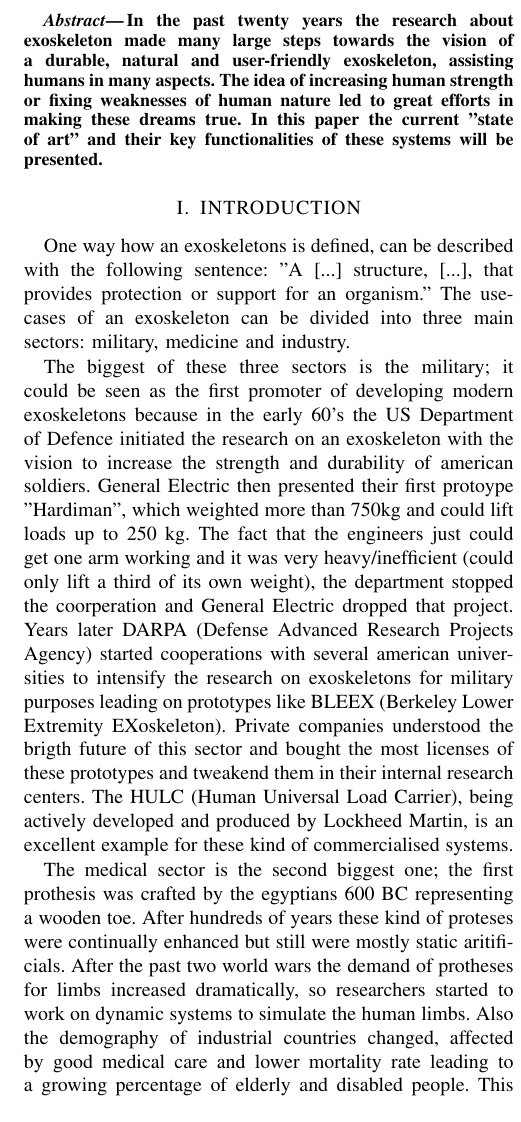
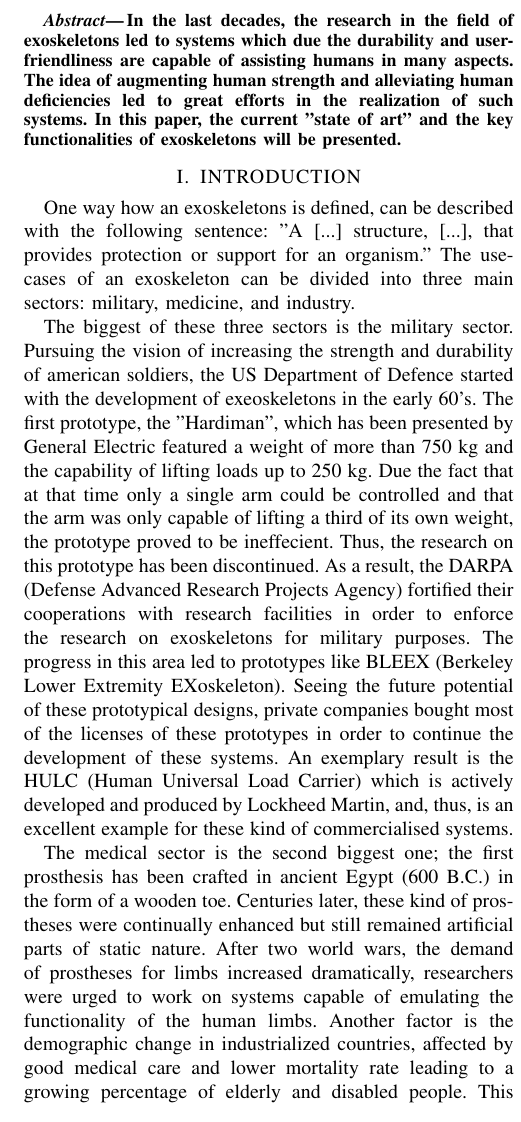
Before and after one commit to martinmtdo/exoskeletons, a LaTeX paper (root.tex): part of one column of page 1 of 6, cut so that both start at the same text. Compiled offline with pdfLaTeX.

Commit message:
Update root.tex

```diff
--- a/root.tex
+++ b/root.tex
@@ -47,7 +47,10 @@ Exoskeletons
 %%%%%%%%%%%%%%%%%%%%%%%%%%%%%%%%%%%%%%%%%%%%%%%%%%%%%%%%%%%%%%%%%%%%%%%%%%%%%%%%
 \begin{abstract}
 
-In the past twenty years the research about exoskeleton made many large steps towards the vision of a durable, natural and user-friendly exoskeleton, assisting humans in many aspects. The idea of increasing human strength or fixing weaknesses of human nature led to great efforts in making these dreams true. In this paper the current "state of art" and their key functionalities of these systems will be presented.
+In the last decades, the research in the field of exoskeletons led to systems which due the durability and
+user-friendliness are capable of assisting humans in many aspects. The idea of augmenting human strength and
+alleviating human deficiencies led to great efforts in the realization of such systems. In this paper, the current
+"state of art" and the key functionalities of exoskeletons will be presented.
 
 \end{abstract}
 
@@ -58,20 +61,43 @@ In the past twenty years the research about exoskeleton made many large steps to
 
 One way how an exoskeletons is defined, can be described with the following sentence:
 "A [...] structure, [...], that provides protection or support for an organism."
-The use-cases of an exoskeleton can be divided into three main sectors: military, medicine and industry.
+The use-cases of an exoskeleton can be divided into three main sectors: military, medicine, and industry.
 
 %%%%%%%%%%%%%%%%%%%%%%%%%%%%%%%%%%%%%%%%%%%%%%%%%%%%%%%%%%%%%%%%%%%%%%%%%%%%%%%%
 
-The biggest of these three sectors is the military; it could be seen as the first promoter of developing modern exoskeletons because in the early 60's the US Department of Defence initiated the research on an exoskeleton with the vision to increase the strength and durability of american soldiers. General Electric then presented their first protoype "Hardiman", which weighted more than 750kg and could lift loads up to 250 kg. The fact that the engineers just could get one arm working and it was very heavy/inefficient (could only lift a third of its own weight), the department stopped the coorperation and General Electric dropped that project. Years later DARPA (Defense Advanced Research Projects Agency) started cooperations with several american universities to intensify the research on exoskeletons for military purposes leading on prototypes like BLEEX (Berkeley Lower Extremity EXoskeleton). Private companies understood the brigth future of this sector and bought the most licenses of these prototypes and tweakend them in their internal research centers. The HULC (Human Universal Load Carrier), being actively developed and produced by Lockheed Martin, is an excellent example for these kind of commercialised systems.
+The biggest of these three sectors is the military sector.
+Pursuing the vision of increasing the strength and durability of american soldiers, the US Department of Defence
+started with the development of exeoskeletons in the early 60's. The first prototype, the "Hardiman", which has been presented by
+General Electric featured a weight of more than 750 kg and the capability of lifting loads up to 250 kg.
+Due the fact that at that time only a single arm could be controlled and that the arm was only capable of lifting
+a third of its own weight, the prototype proved to be ineffecient. Thus, the research on this prototype has been
+discontinued. As a result, the DARPA (Defense Advanced Research Projects Agency) fortified their cooperations with
+research facilities in order to enforce the research on exoskeletons for military purposes. The progress in this area
+led to prototypes like BLEEX (Berkeley Lower Extremity EXoskeleton). Seeing the future potential of these prototypical
+designs, private companies bought most of the licenses of these prototypes in order to continue the development
+of these systems. An exemplary result is the HULC (Human Universal Load Carrier) which is actively developed and produced
+by Lockheed Martin, and, thus, is an excellent example for these kind of commercialised systems.
 
 %%%%%%%%%%%%%%%%%%%%%%%%%%%%%%%%%%%%%%%%%%%%%%%%%%%%%%%%%%%%%%%%%%%%%%%%%%%%%%%%
 
-The medical sector is the second biggest one; the first prothesis was crafted by the egyptians 600 BC representing a wooden toe. After hundreds of years these kind of proteses were continually enhanced but still were mostly static aritificials. After the past two world wars the demand of protheses for limbs increased dramatically, so researchers started to work on dynamic systems to simulate the human limbs. Also the demography of industrial countries changed, affected by good medical care and lower mortality rate leading to a growing percentage of elderly and disabled people. This forced the medicine to create systems to support and ensure a certain quality of life  for these people.
+The medical sector is the second biggest one; the first prosthesis has been crafted in ancient Egypt (600 B.C.)
+in the form of a wooden toe. Centuries later, these kind of prostheses were continually enhanced but still remained
+artificial parts of static nature. After two world wars, the demand of prostheses for limbs increased dramatically,
+researchers were urged to work on systems capable of emulating the functionality of the human limbs. Another factor
+is the demographic change in industrialized countries, affected by good medical care and lower mortality rate leading
+to a growing percentage of elderly and disabled people. This forced the medicine to create systems to support and
+ensure a certain quality of life for these people.
 
 %%%%%%%%%%%%%%%%%%%%%%%%%%%%%%%%%%%%%%%%%%%%%%%%%%%%%%%%%%%%%%%%%%%%%%%%%%%%%%%%
 
-Also the industry is seeking since years for systems to support workers to finish their work faster and more efficient. In the agricultural sector or production line, where workers have to do continous simple movements, exoskeletons could grant the users more durability und less workload. Also safety is a very important aspect in the industry, workers who carry heavy or dangerous materials should have a reliable system assisting them in their daily work.
-But also the entertainment industry have interests in the new possibilites provided by exoskeletons, which will later be explained.
+Also the industry is seeking for years for systems to support workers to finish their work faster and more efficiently.
+In the agricultural sector or manufacturing, where workers have to perform simple movements in repetitive manner,
+exoskeletons could grant the users more durability und less workload. Also safety is a very important aspect in this field.
+Workers who carry heavy or dangerous materials should have a reliable system assisting them in their daily
+work.
+
+Great interest in the possibilities provided by exoskeletons has been shown in the entertainment sector as well.
+This fact will be discussed later.
 
 %%%%%%%%%%%%%%%%%%%%%%%%%%%%%%%%%%%%%%%%%%%%%%%%%%%%%%%%%%%%%%%%%%%%%%%%%%%%%%%%
 
```
